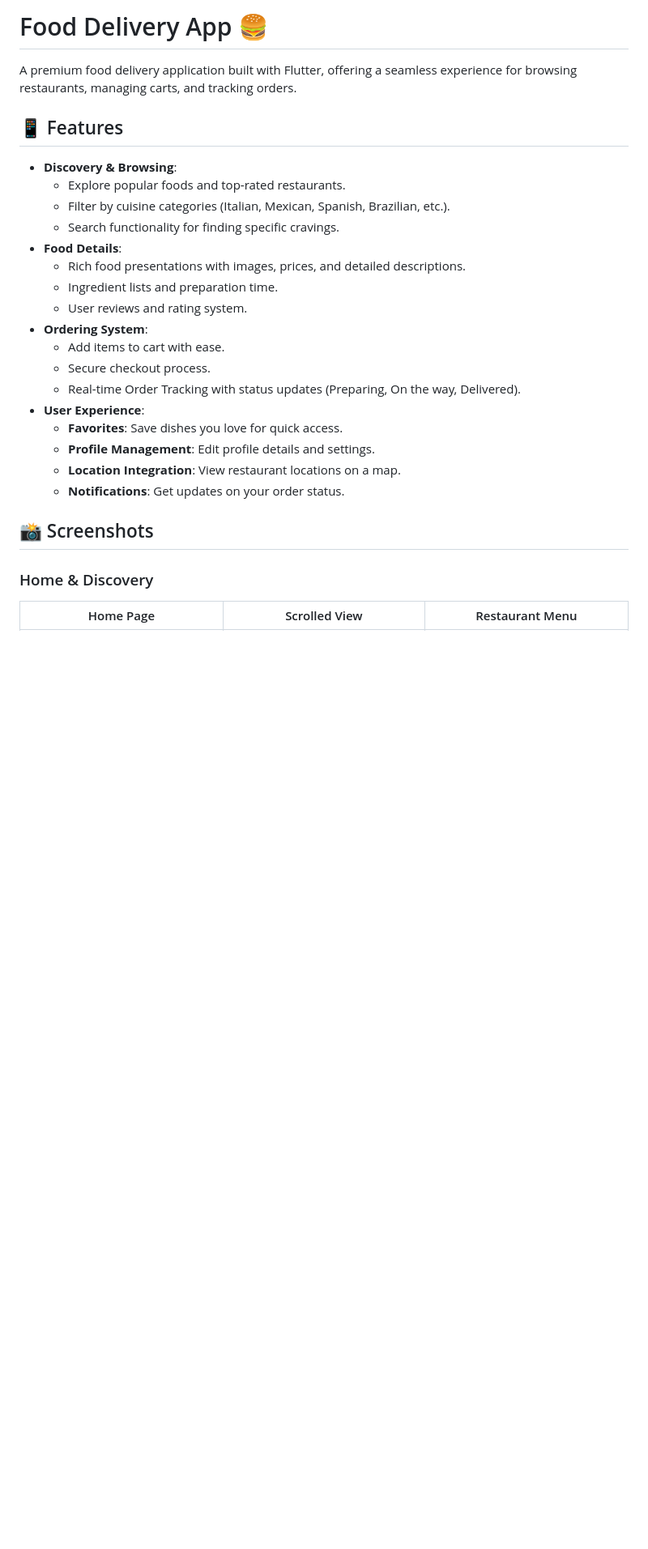
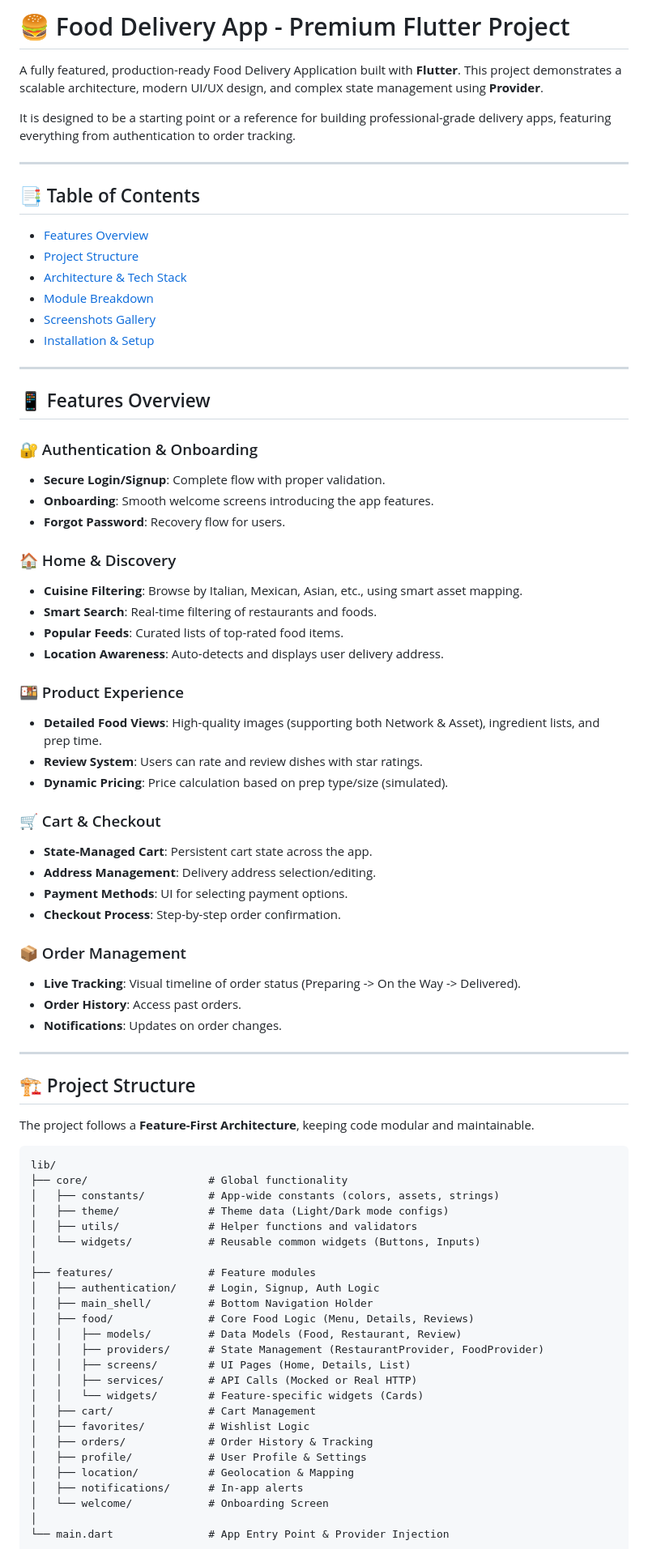
Before and after one commit to dhiaa20/finialFlutterPj, a Markdown page: README.md, the part around one of its changes. Shown at 81% size. Rendered like a GitHub page; blank space fills up the shorter version.

Commit message:
final project 2

````diff
--- a/README.md
+++ b/README.md
@@ -1,28 +1,81 @@
-# Food Delivery App 🍔
+# 🍔 Food Delivery App - Premium Flutter Project
 
-A premium food delivery application built with Flutter, offering a seamless experience for browsing restaurants, managing carts, and tracking orders.
+A fully featured, production-ready Food Delivery Application built with **Flutter**. This project demonstrates a scalable architecture, modern UI/UX design, and complex state management using **Provider**.
 
-## 📱 Features
+It is designed to be a starting point or a reference for building professional-grade delivery apps, featuring everything from authentication to order tracking.
 
--   **Discovery & Browsing**:
-    -   Explore popular foods and top-rated restaurants.
-    -   Filter by cuisine categories (Italian, Mexican, Spanish, Brazilian, etc.).
-    -   Search functionality for finding specific cravings.
--   **Food Details**:
-    -   Rich food presentations with images, prices, and detailed descriptions.
-    -   Ingredient lists and preparation time.
-    -   User reviews and rating system.
--   **Ordering System**:
-    -   Add items to cart with ease.
-    -   Secure checkout process.
-    -   Real-time Order Tracking with status updates (Preparing, On the way, Delivered).
--   **User Experience**:
-    -   **Favorites**: Save dishes you love for quick access.
-    -   **Profile Management**: Edit profile details and settings.
-    -   **Location Integration**: View restaurant locations on a map.
-    -   **Notifications**: Get updates on your order status.
+---
 
-## 📸 Screenshots
+## 📑 Table of Contents
+- [Features Overview](#-features-overview)
+- [Project Structure](#-project-structure)
+- [Architecture & Tech Stack](#-architecture--tech-stack)
+- [Module Breakdown](#-module-breakdown)
+- [Screenshots Gallery](#-screenshots-gallery)
+- [Installation & Setup](#-installation--setup)
 
-### Home & Discovery
-| Home Page | Scrolled View | Restaurant Menu |
+---
+
+## 📱 Features Overview
+
+### 🔐 Authentication & Onboarding
+- **Secure Login/Signup**: Complete flow with proper validation.
+- **Onboarding**: Smooth welcome screens introducing the app features.
+- **Forgot Password**: Recovery flow for users.
+
+### 🏠 Home & Discovery
+- **Cuisine Filtering**: Browse by Italian, Mexican, Asian, etc., using smart asset mapping.
+- **Smart Search**: Real-time filtering of restaurants and foods.
+- **Popular Feeds**: Curated lists of top-rated food items.
+- **Location Awareness**: Auto-detects and displays user delivery address.
+
+### 🍱 Product Experience
+- **Detailed Food Views**: High-quality images (supporting both Network & Asset), ingredient lists, and prep time.
+- **Review System**: Users can rate and review dishes with star ratings.
+- **Dynamic Pricing**: Price calculation based on prep type/size (simulated).
+
+### 🛒 Cart & Checkout
+- **State-Managed Cart**: Persistent cart state across the app.
+- **Address Management**: Delivery address selection/editing.
+- **Payment Methods**: UI for selecting payment options.
+- **Checkout Process**: Step-by-step order confirmation.
+
+### 📦 Order Management
+- **Live Tracking**: Visual timeline of order status (Preparing -> On the Way -> Delivered).
+- **Order History**: Access past orders.
+- **Notifications**: Updates on order changes.
+
+---
+
+## 🏗 Project Structure
+
+The project follows a **Feature-First Architecture**, keeping code modular and maintainable.
+
+```
+lib/
+├── core/                   # Global functionality
+│   ├── constants/          # App-wide constants (colors, assets, strings)
+│   ├── theme/              # Theme data (Light/Dark mode configs)
+│   ├── utils/              # Helper functions and validators
+│   └── widgets/            # Reusable common widgets (Buttons, Inputs)
+│
+├── features/               # Feature modules
+│   ├── authentication/     # Login, Signup, Auth Logic
+│   ├── main_shell/         # Bottom Navigation Holder
+│   ├── food/               # Core Food Logic (Menu, Details, Reviews)
+│   │   ├── models/         # Data Models (Food, Restaurant, Review)
+│   │   ├── providers/      # State Management (RestaurantProvider, FoodProvider)
+│   │   ├── screens/        # UI Pages (Home, Details, List)
+│   │   ├── services/       # API Calls (Mocked or Real HTTP)
+│   │   └── widgets/        # Feature-specific widgets (Cards)
+│   ├── cart/               # Cart Management
+│   ├── favorites/          # Wishlist Logic
+│   ├── orders/             # Order History & Tracking
+│   ├── profile/            # User Profile & Settings
+│   ├── location/           # Geolocation & Mapping
+│   ├── notifications/      # In-app alerts
+│   └── welcome/            # Onboarding Screen
+│
+└── main.dart               # App Entry Point & Provider Injection
+```
+
````
Also changed, not shown: other parts of README.md (+64 -32 lines).
